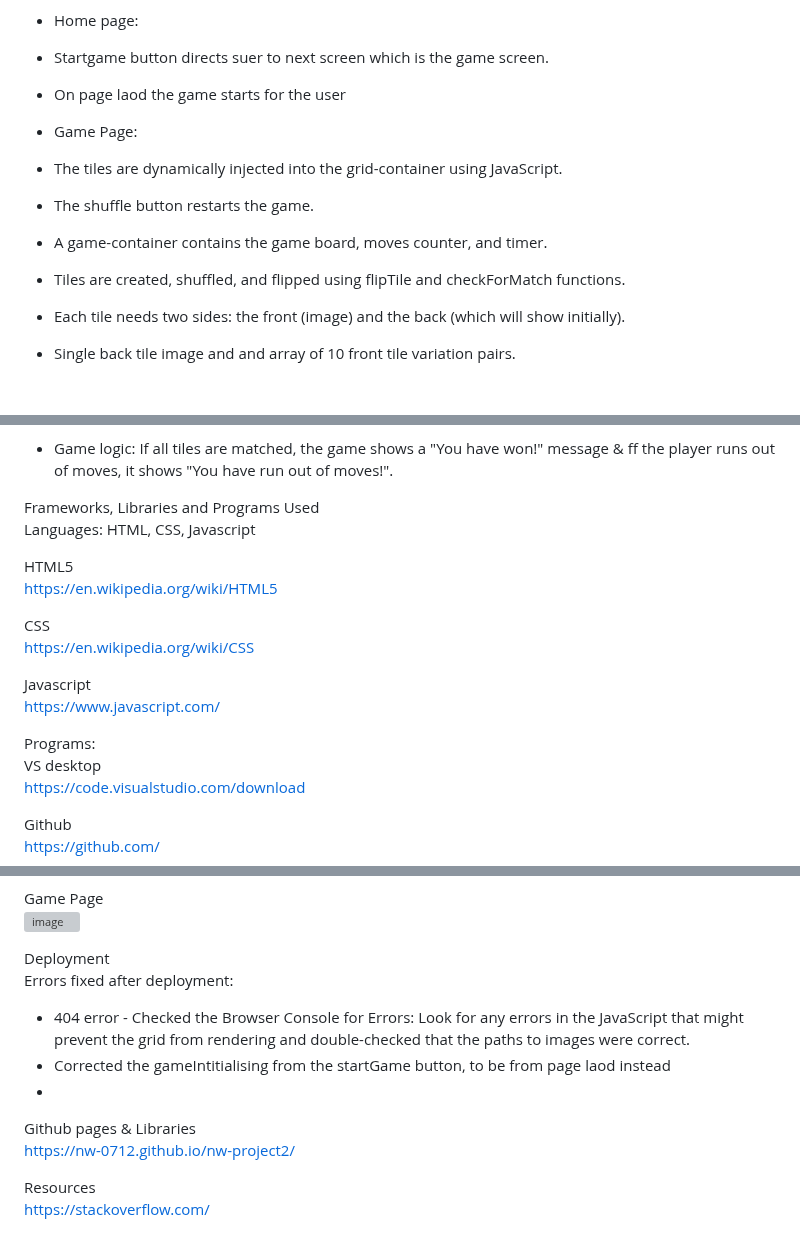
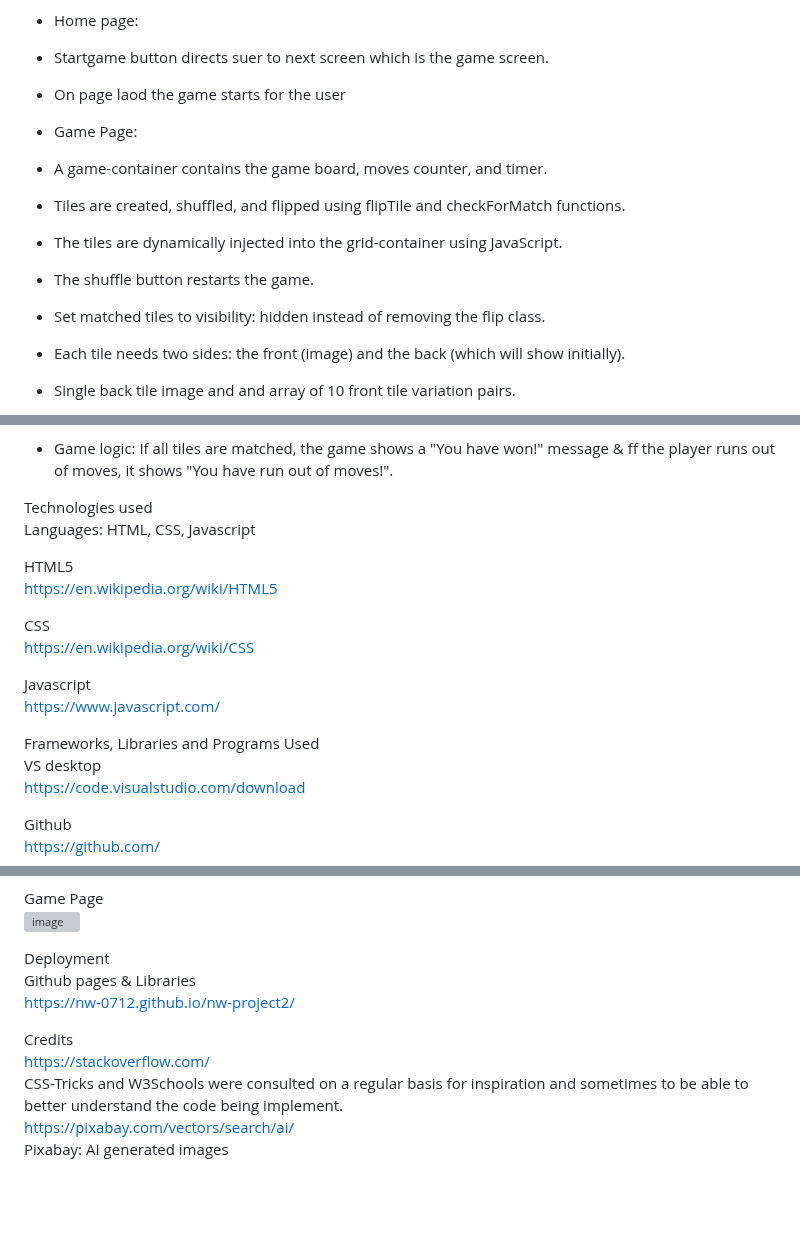
Before and after one commit to nw-0712/nw-project2, a Markdown page: README.md, 3 parts joined by grey strips. Rendered like a GitHub page; blank space fills up the shorter version; grey boxes are pictures that could not be loaded.

```diff
--- a/README.md
+++ b/README.md
@@ -109,10 +109,11 @@ Features<br/>
 * On page laod the game starts for the user<br/>
 
 * Game Page:<br/>
+* A game-container contains the game board, moves counter, and timer.<br/>
+* Tiles are created, shuffled, and flipped using flipTile and checkForMatch functions.<br/>
 * The tiles are dynamically injected into the grid-container using JavaScript.<br/>
 * The shuffle button restarts the game.<br/>
-* A game-container contains the game board, moves counter, and timer.<br/>
-* Tiles are created, shuffled, and flipped using flipTile and checkForMatch functions.<br/>
+* Set matched tiles to visibility: hidden instead of removing the flip class.<br/>
 * Each tile needs two sides: the front (image) and the back (which will show initially).<br/>
 * Single back tile image and and array of 10 front tile variation pairs.<br/>
 * A timer counts minutes and seconds.<br/>
@@ -123,9 +124,7 @@ Features<br/>
 * Game logic: If all tiles are matched, the game shows a "You have won!" message & ff the player runs out of moves, it shows "You have run out of moves!".<br/>
 
 
-
-
-Frameworks, Libraries and Programs Used<br/>
+Technologies used<br/>
 Languages: HTML, CSS, Javascript<br/>
 
 HTML5<br/>
@@ -137,7 +136,7 @@ https://en.wikipedia.org/wiki/CSS
 Javascript<br/>
 https://www.javascript.com/
 
-Programs:<br/>
+Frameworks, Libraries and Programs Used<br/>
 VS desktop<br/>
 https://code.visualstudio.com/download
 
@@ -201,16 +202,11 @@ Game Page<br/>
 
 
 Deployment<br/>
-Errors fixed after deployment:<br/>
-* 404 error - Checked the Browser Console for Errors: Look for any errors in the JavaScript that might prevent the grid from rendering and double-checked that the paths to images were correct.<br/>
-* Corrected the gameIntitialising from the startGame button, to be from page laod instead<br/>
-*
-
-
-
-
 Github pages & Libraries<br/>
 https://nw-0712.github.io/nw-project2/
 
-Resources<br/>
-https://stackoverflow.com/
+Credits<br/>
+https://stackoverflow.com/<br/>
+CSS-Tricks and W3Schools were consulted on a regular basis for inspiration and sometimes to be able to better understand the code being implement.<br/>
+https://pixabay.com/vectors/search/ai/<br/>
+Pixabay: AI generated images<br/>
```
Also changed, not shown: other parts of README.md (+2 -0 lines).
